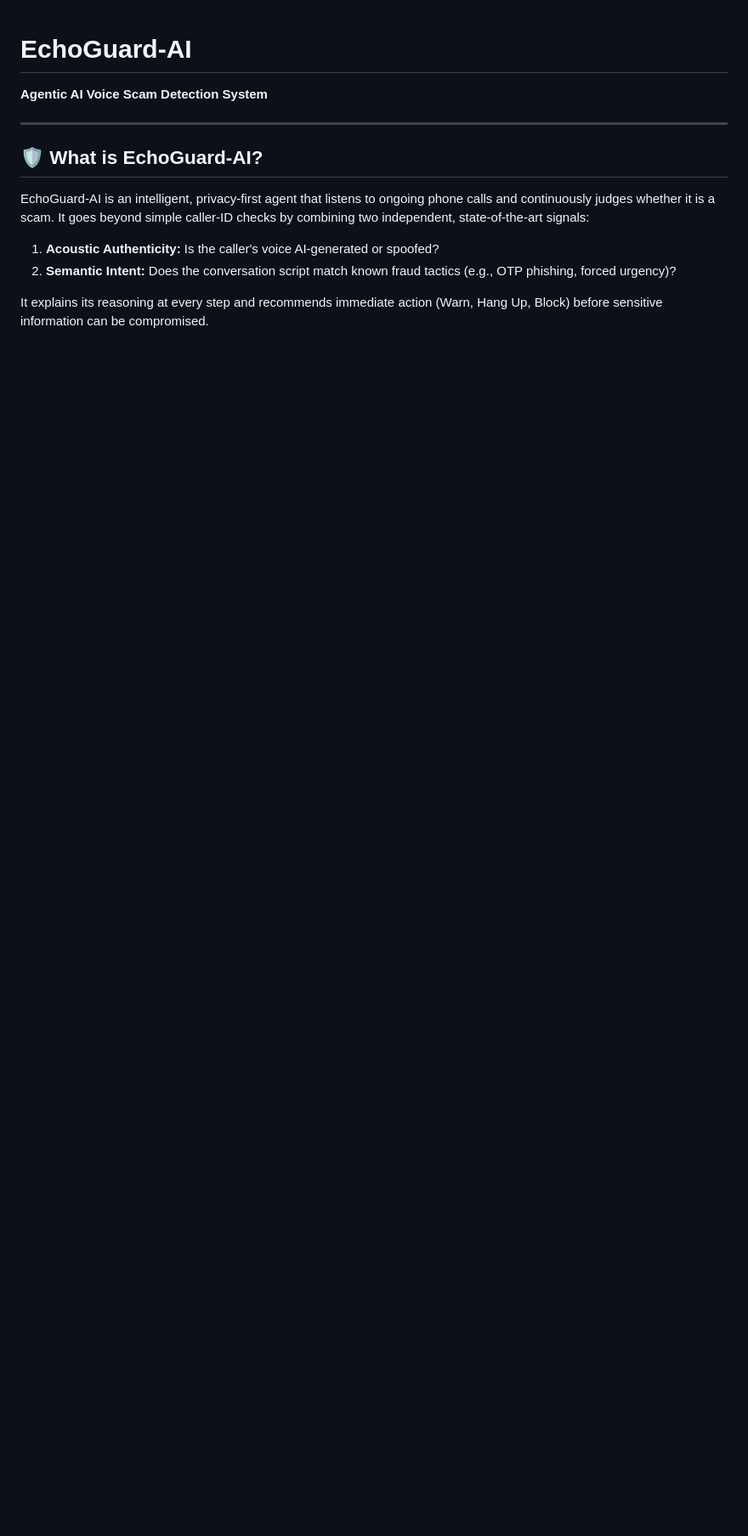
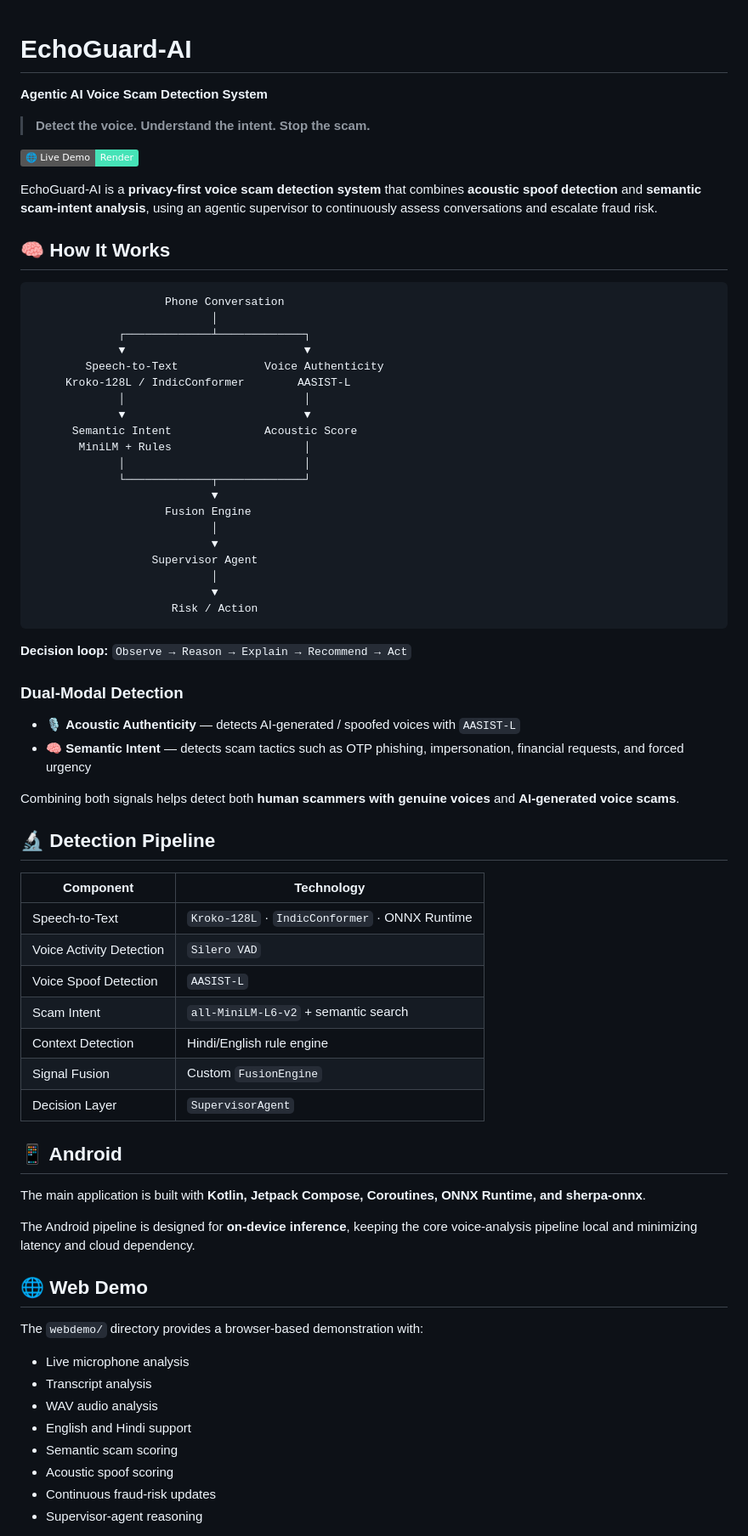
Before and after one commit to AkshayGupta3106/EchoGuard-AI, a Markdown page: README.md, the part around one of its changes. Shown at 85% size. GitHub-like rendering; badges without logos; blank space fills up the shorter version.

````diff
--- a/README.md
+++ b/README.md
@@ -2,12 +2,74 @@
 
 **Agentic AI Voice Scam Detection System**
 
----
+> **Detect the voice. Understand the intent. Stop the scam.**
 
-## 🛡️ What is EchoGuard-AI?
+[![Live Demo](https://img.shields.io/badge/🌐_Live_Demo-Render-46E3B7)](https://echoguard-ai-dmaj.onrender.com/)
 
-EchoGuard-AI is an intelligent, privacy-first agent that listens to ongoing phone calls and continuously judges whether it is a scam. It goes beyond simple caller-ID checks by combining two independent, state-of-the-art signals:
-1. **Acoustic Authenticity:** Is the caller's voice AI-generated or spoofed?
-2. **Semantic Intent:** Does the conversation script match known fraud tactics (e.g., OTP phishing, forced urgency)?
+EchoGuard-AI is a **privacy-first voice scam detection system** that combines **acoustic spoof detection** and **semantic scam-intent analysis**, using an agentic supervisor to continuously assess conversations and escalate fraud risk.
 
-It explains its reasoning at every step and recommends immediate action (Warn, Hang Up, Block) before sensitive information can be compromised.
+## 🧠 How It Works
+
+```text
+                    Phone Conversation
+                           │
+             ┌─────────────┴─────────────┐
+             ▼                           ▼
+        Speech-to-Text             Voice Authenticity
+     Kroko-128L / IndicConformer        AASIST-L
+             │                           │
+             ▼                           ▼
+      Semantic Intent              Acoustic Score
+       MiniLM + Rules                    │
+             │                           │
+             └─────────────┬─────────────┘
+                           ▼
+                    Fusion Engine
+                           │
+                           ▼
+                  Supervisor Agent
+                           │
+                           ▼
+                     Risk / Action
+```
+
+**Decision loop:** `Observe → Reason → Explain → Recommend → Act`
+
+### Dual-Modal Detection
+
+- 🎙️ **Acoustic Authenticity** — detects AI-generated / spoofed voices with `AASIST-L`
+- 🧠 **Semantic Intent** — detects scam tactics such as OTP phishing, impersonation, financial requests, and forced urgency
+
+Combining both signals helps detect both **human scammers with genuine voices** and **AI-generated voice scams**.
+
+## 🔬 Detection Pipeline
+
+| Component | Technology |
+|---|---|
+| Speech-to-Text | `Kroko-128L` · `IndicConformer` · ONNX Runtime |
+| Voice Activity Detection | `Silero VAD` |
+| Voice Spoof Detection | `AASIST-L` |
+| Scam Intent | `all-MiniLM-L6-v2` + semantic search |
+| Context Detection | Hindi/English rule engine |
+| Signal Fusion | Custom `FusionEngine` |
+| Decision Layer | `SupervisorAgent` |
+
+## 📱 Android
+
+The main application is built with **Kotlin, Jetpack Compose, Coroutines, ONNX Runtime, and sherpa-onnx**.
+
+The Android pipeline is designed for **on-device inference**, keeping the core voice-analysis pipeline local and minimizing latency and cloud dependency.
+
+## 🌐 Web Demo
+
+The `webdemo/` directory provides a browser-based demonstration with:
+
+- Live microphone analysis
+- Transcript analysis
+- WAV audio analysis
+- English and Hindi support
+- Semantic scam scoring
+- Acoustic spoof scoring
+- Continuous fraud-risk updates
+- Supervisor-agent reasoning
+
````
Also changed, not shown: other parts of README.md (+48 -132 lines).
